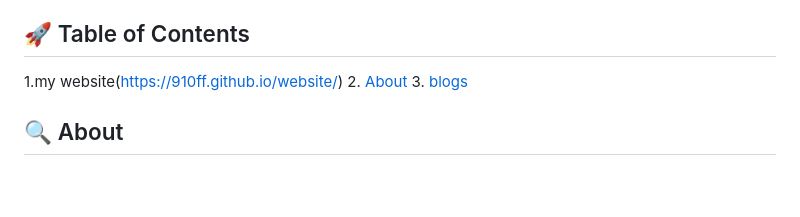
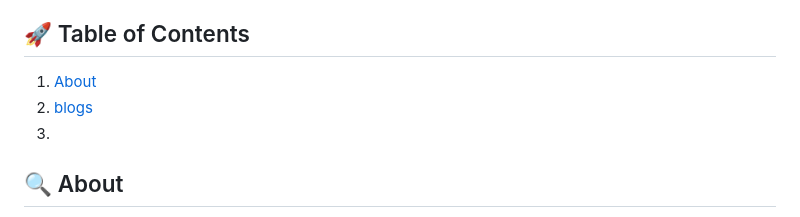
Before and after one commit to 910ff/website, a Markdown page: README.md, the part around the change. Rendered like a GitHub page; blank space fills up the shorter version.

```diff
--- a/README.md
+++ b/README.md
@@ -3,9 +3,9 @@
 Welcome to my collection of cybersecurity projects and studies. Below, you’ll find information on each skill and more.
 
 ## 🚀 Table of Contents
-1.my website(https://910ff.github.io/website/)
-2. [About](#about)
-3. [blogs](#blogs)
+1. [About](#about)
+2. [blogs](#blogs)
+3.
 ## 🔍 About
 I'm currently learning cybersecurity and creating various projects to practice different hacking techniques and tools. This repo serves as a place to store my work, share what I've learned, and contribute to the cybersecurity community.
 
```
